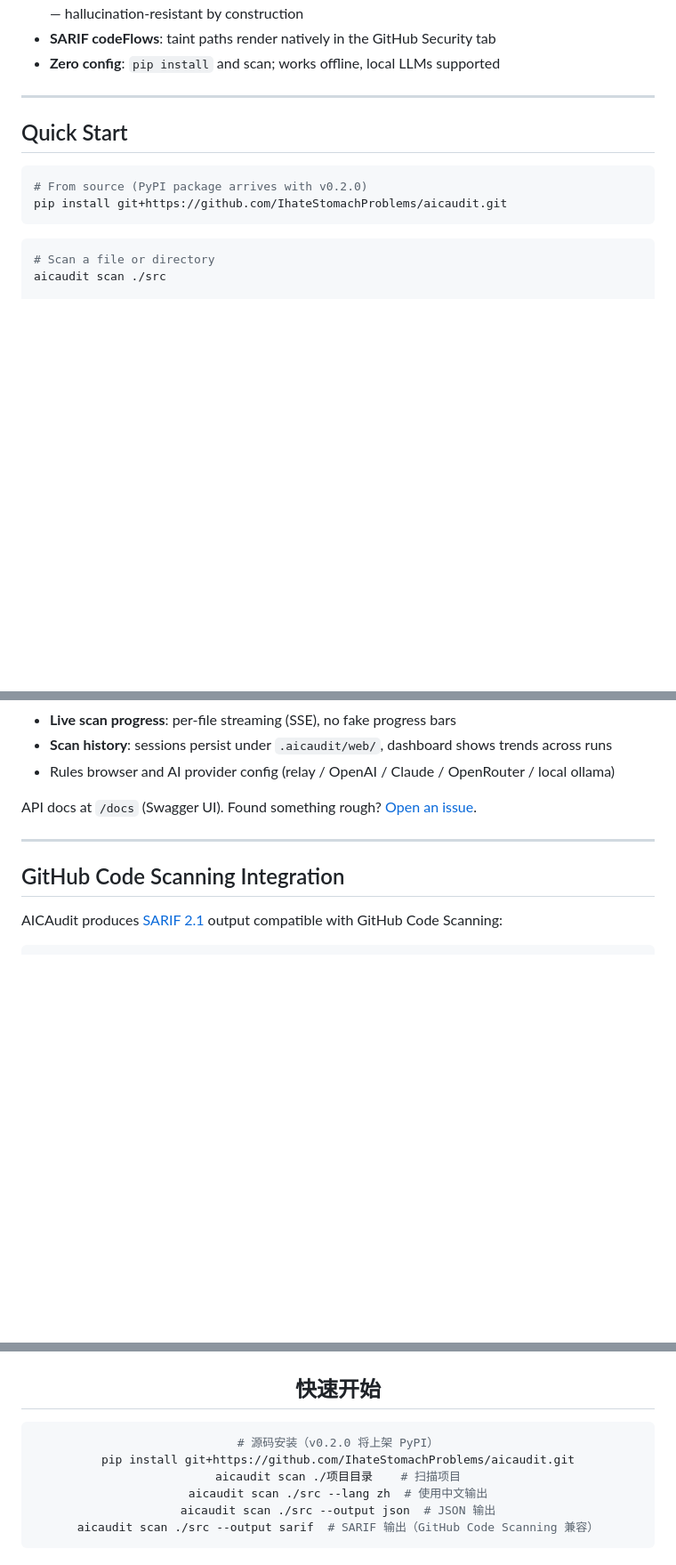
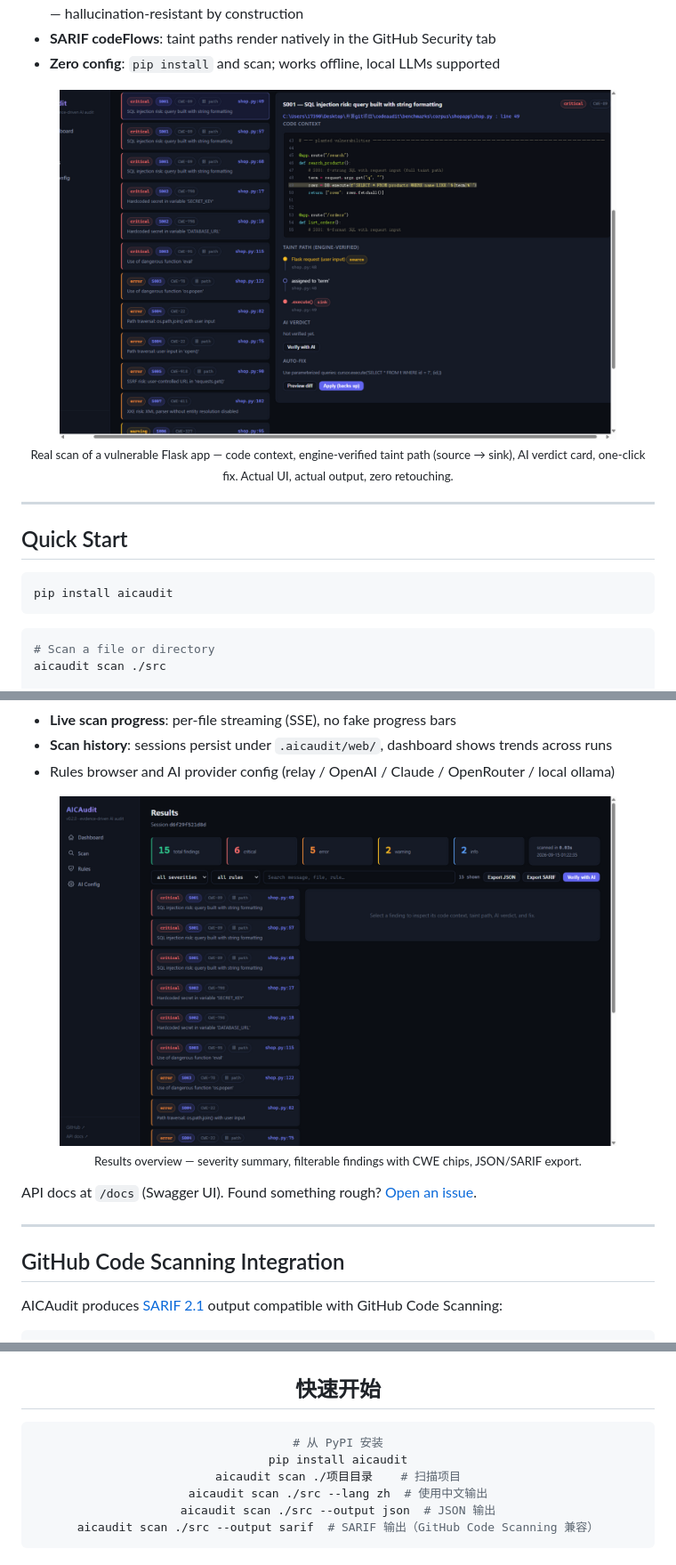
Before and after one commit to IhateStomachProblems/aicaudit, a Markdown page: README.md, 3 parts joined by grey strips. Shown at 89% size. Rendered like a GitHub page; pictures changed too: .github/assets/web-results.png (added), .github/assets/web-taint-path.png (added); blank space fills up the shorter version.

````diff
--- a/README.md
+++ b/README.md
@@ -38,13 +39,17 @@ S001  app.py:16  SQL injection risk
 - **SARIF codeFlows**: taint paths render natively in the GitHub Security tab
 - **Zero config**: `pip install` and scan; works offline, local LLMs supported
 
+<p align="center">
+  <a href=".github/assets/web-taint-path.png"><img src=".github/assets/web-taint-path.png" width="88%" alt="AICAudit results browser: highlighted code context, engine-verified taint path stepper, AI verdict card, and fix actions"/></a>
+  <br><sub>Real scan of a vulnerable Flask app — code context, engine-verified taint path (source → sink), AI verdict card, one-click fix. Actual UI, actual output, zero retouching.</sub>
+</p>
+
 ---
 
 ## Quick Start
 
 ```bash
-# From source (PyPI package arrives with v0.2.0)
-pip install git+https://github.com/IhateStomachProblems/aicaudit.git
+pip install aicaudit
 ```
 
 ```bash
@@ -202,6 +207,11 @@ The UI is vendored and offline-first — no CDN, no build step, works air-gapped
   trends across runs
 - Rules browser and AI provider config (relay / OpenAI / Claude / OpenRouter /
   local ollama)
+
+<p align="center">
+  <a href=".github/assets/web-results.png"><img src=".github/assets/web-results.png" width="88%" alt="AICAudit results overview: severity summary, filterable findings list, export and AI verification"/></a>
+  <br><sub>Results overview — severity summary, filterable findings with CWE chips, JSON/SARIF export.</sub>
+</p>
 
 API docs at `/docs` (Swagger UI). Found something rough? [Open an issue](https://github.com/IhateStomachProblems/aicaudit/issues).
 
@@ -376,8 +386,8 @@ MIT © IhateStomachProblems
 ## 快速开始
 
 ```bash
-# 源码安装（v0.2.0 将上架 PyPI）
-pip install git+https://github.com/IhateStomachProblems/aicaudit.git
+# 从 PyPI 安装
+pip install aicaudit
 aicaudit scan ./项目目录    # 扫描项目
 aicaudit scan ./src --lang zh  # 使用中文输出
 aicaudit scan ./src --output json  # JSON 输出
````
Also changed, not shown: other parts of README.md (+3 -2 lines), CONTRIBUTING.md (+24 -6 lines), 1 other file.
